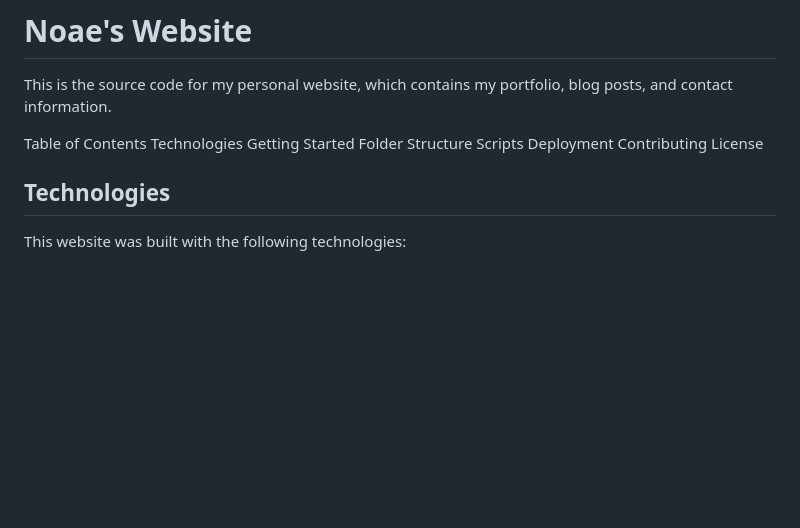
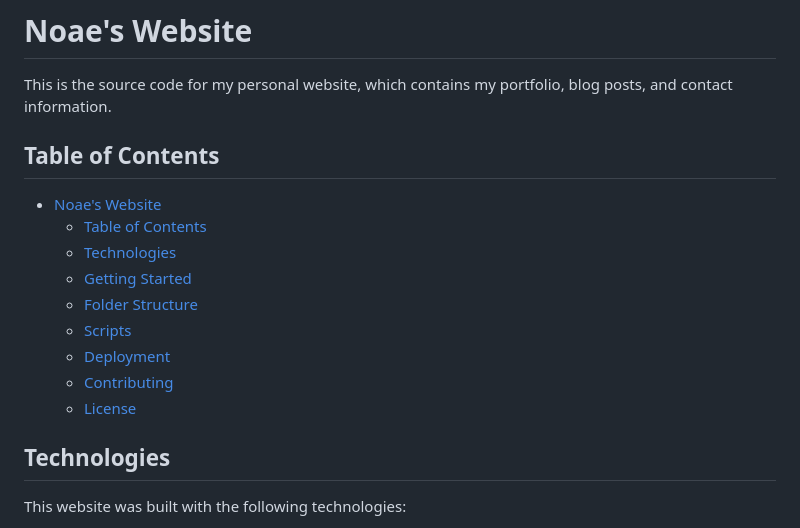
Before and after one commit to noaether/home, a Markdown page: README.md, the part around the change. Rendered like a GitHub page; blank space fills up the shorter version.

Commit message:
added table of contents

```diff
--- a/README.md
+++ b/README.md
@@ -2,14 +2,17 @@
 
 This is the source code for my personal website, which contains my portfolio, blog posts, and contact information.
 
-Table of Contents
-Technologies
-Getting Started
-Folder Structure
-Scripts
-Deployment
-Contributing
-License
+## Table of Contents
+
+- [Noae's Website](#noaes-website)
+  - [Table of Contents](#table-of-contents)
+  - [Technologies](#technologies)
+  - [Getting Started](#getting-started)
+  - [Folder Structure](#folder-structure)
+  - [Scripts](#scripts)
+  - [Deployment](#deployment)
+  - [Contributing](#contributing)
+  - [License](#license)
 
 ## Technologies
 
```
